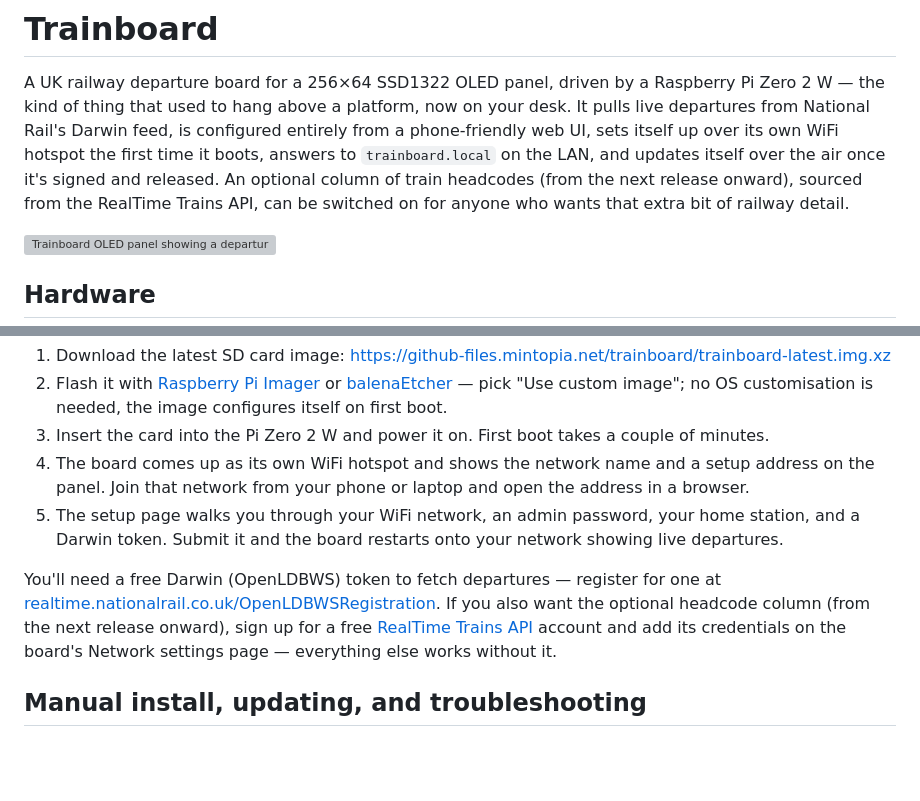
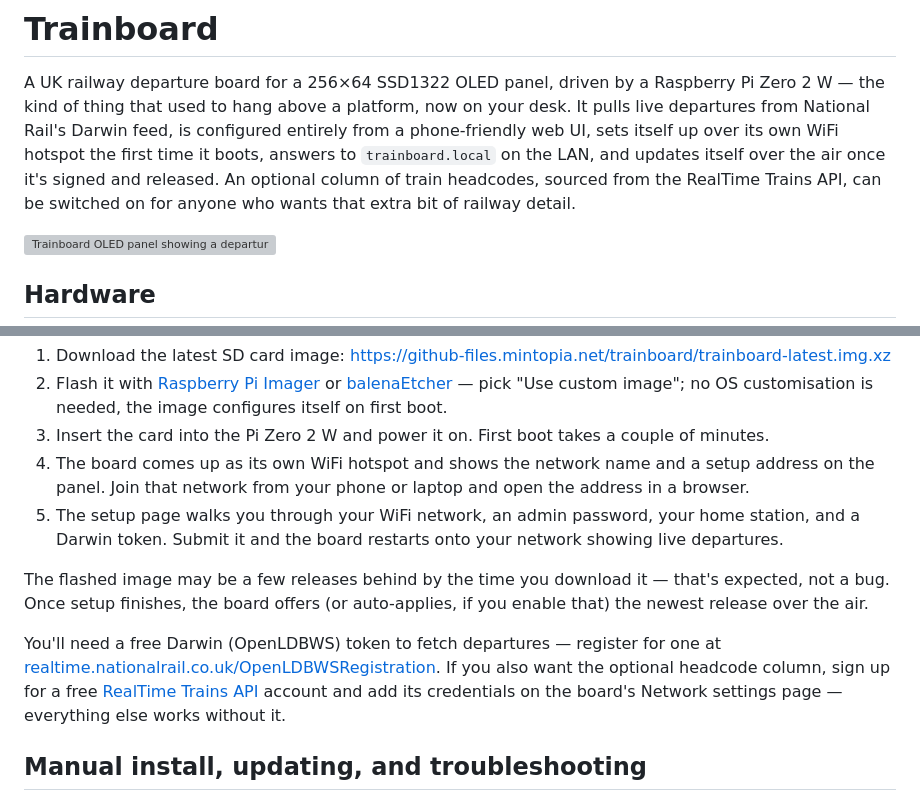
Before and after one commit to mintopia/trainboard, a Markdown page: README.md, 2 parts joined by grey strips. Rendered like a GitHub page; blank space fills up the shorter version; grey boxes are pictures that could not be loaded.

```diff
--- a/README.md
+++ b/README.md
@@ -6,9 +6,8 @@ now on your desk. It pulls live departures from National Rail's Darwin feed,
 is configured entirely from a phone-friendly web UI, sets itself up over its
 own WiFi hotspot the first time it boots, answers to `trainboard.local` on
 the LAN, and updates itself over the air once it's signed and released. An
-optional column of train headcodes (from the next release onward), sourced from
-the RealTime Trains API, can be switched on for anyone who wants that extra bit
-of railway detail.
+optional column of train headcodes, sourced from the RealTime Trains API,
+can be switched on for anyone who wants that extra bit of railway detail.
 
 <!-- TODO: swap in a real photo of a running board once one exists. -->
 ![Trainboard OLED panel showing a departures screen](docs/images/board.jpg)
@@ -41,11 +40,15 @@ GPIO24, RST on GPIO25.
    your home station, and a Darwin token. Submit it and the board restarts
    onto your network showing live departures.
 
+The flashed image may be a few releases behind by the time you download it —
+that's expected, not a bug. Once setup finishes, the board offers (or
+auto-applies, if you enable that) the newest release over the air.
+
 You'll need a free Darwin (OpenLDBWS) token to fetch departures — register
 for one at
 [realtime.nationalrail.co.uk/OpenLDBWSRegistration](https://realtime.nationalrail.co.uk/OpenLDBWSRegistration/).
-If you also want the optional headcode column (from the next release onward), sign up
-for a free [RealTime Trains API](https://api.rtt.io/) account and add its credentials
+If you also want the optional headcode column, sign up for a free
+[RealTime Trains API](https://api.rtt.io/) account and add its credentials
 on the board's Network settings page — everything else works without it.
 
 ## Manual install, updating, and troubleshooting
```
Also changed, not shown: docs/deploy.md (+80 -1 lines).
